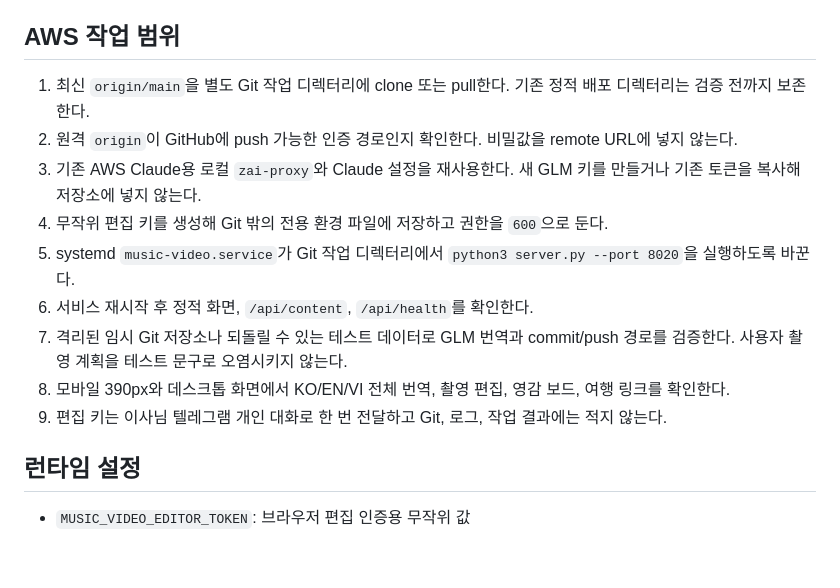
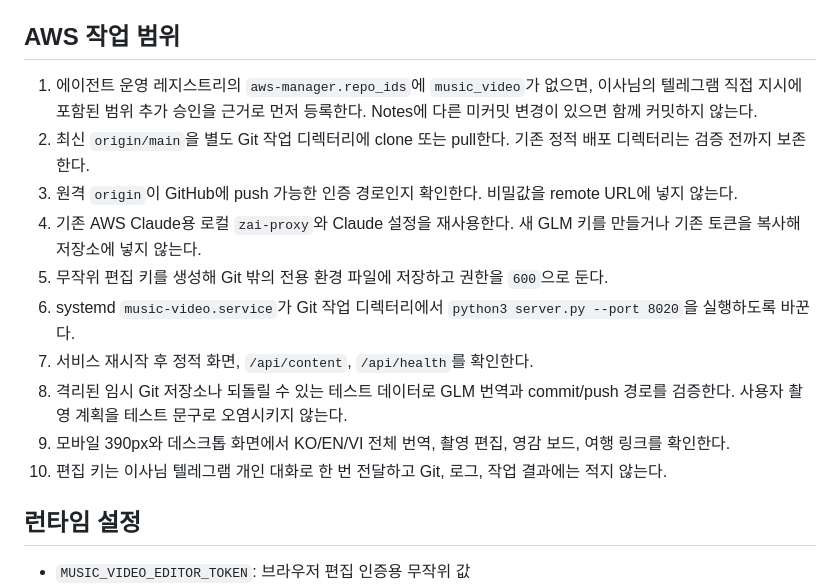
Before and after one commit to markjang29/music_video, a Markdown page: HANDOFF_AWS_CLAUDE.md, the part around the change. GitHub-like rendering; blank space fills up the shorter version.

Commit message:
AWS Claude 인계 범위 확인 절차 보강

```diff
--- a/HANDOFF_AWS_CLAUDE.md
+++ b/HANDOFF_AWS_CLAUDE.md
@@ -29,15 +29,16 @@ GitHub `markjang29/music_video`의 최신 `main`을 AWS에 배포해 `http://13.
 
 ## AWS 작업 범위
 
-1. 최신 `origin/main`을 별도 Git 작업 디렉터리에 clone 또는 pull한다. 기존 정적 배포 디렉터리는 검증 전까지 보존한다.
-2. 원격 `origin`이 GitHub에 push 가능한 인증 경로인지 확인한다. 비밀값을 remote URL에 넣지 않는다.
-3. 기존 AWS Claude용 로컬 `zai-proxy`와 Claude 설정을 재사용한다. 새 GLM 키를 만들거나 기존 토큰을 복사해 저장소에 넣지 않는다.
-4. 무작위 편집 키를 생성해 Git 밖의 전용 환경 파일에 저장하고 권한을 `600`으로 둔다.
-5. systemd `music-video.service`가 Git 작업 디렉터리에서 `python3 server.py --port 8020`을 실행하도록 바꾼다.
-6. 서비스 재시작 후 정적 화면, `/api/content`, `/api/health`를 확인한다.
-7. 격리된 임시 Git 저장소나 되돌릴 수 있는 테스트 데이터로 GLM 번역과 commit/push 경로를 검증한다. 사용자 촬영 계획을 테스트 문구로 오염시키지 않는다.
-8. 모바일 390px와 데스크톱 화면에서 KO/EN/VI 전체 번역, 촬영 편집, 영감 보드, 여행 링크를 확인한다.
-9. 편집 키는 이사님 텔레그램 개인 대화로 한 번 전달하고 Git, 로그, 작업 결과에는 적지 않는다.
+1. 에이전트 운영 레지스트리의 `aws-manager.repo_ids`에 `music_video`가 없으면, 이사님의 텔레그램 직접 지시에 포함된 범위 추가 승인을 근거로 먼저 등록한다. Notes에 다른 미커밋 변경이 있으면 함께 커밋하지 않는다.
+2. 최신 `origin/main`을 별도 Git 작업 디렉터리에 clone 또는 pull한다. 기존 정적 배포 디렉터리는 검증 전까지 보존한다.
+3. 원격 `origin`이 GitHub에 push 가능한 인증 경로인지 확인한다. 비밀값을 remote URL에 넣지 않는다.
+4. 기존 AWS Claude용 로컬 `zai-proxy`와 Claude 설정을 재사용한다. 새 GLM 키를 만들거나 기존 토큰을 복사해 저장소에 넣지 않는다.
+5. 무작위 편집 키를 생성해 Git 밖의 전용 환경 파일에 저장하고 권한을 `600`으로 둔다.
+6. systemd `music-video.service`가 Git 작업 디렉터리에서 `python3 server.py --port 8020`을 실행하도록 바꾼다.
+7. 서비스 재시작 후 정적 화면, `/api/content`, `/api/health`를 확인한다.
+8. 격리된 임시 Git 저장소나 되돌릴 수 있는 테스트 데이터로 GLM 번역과 commit/push 경로를 검증한다. 사용자 촬영 계획을 테스트 문구로 오염시키지 않는다.
+9. 모바일 390px와 데스크톱 화면에서 KO/EN/VI 전체 번역, 촬영 편집, 영감 보드, 여행 링크를 확인한다.
+10. 편집 키는 이사님 텔레그램 개인 대화로 한 번 전달하고 Git, 로그, 작업 결과에는 적지 않는다.
 
 ## 런타임 설정
 
```
